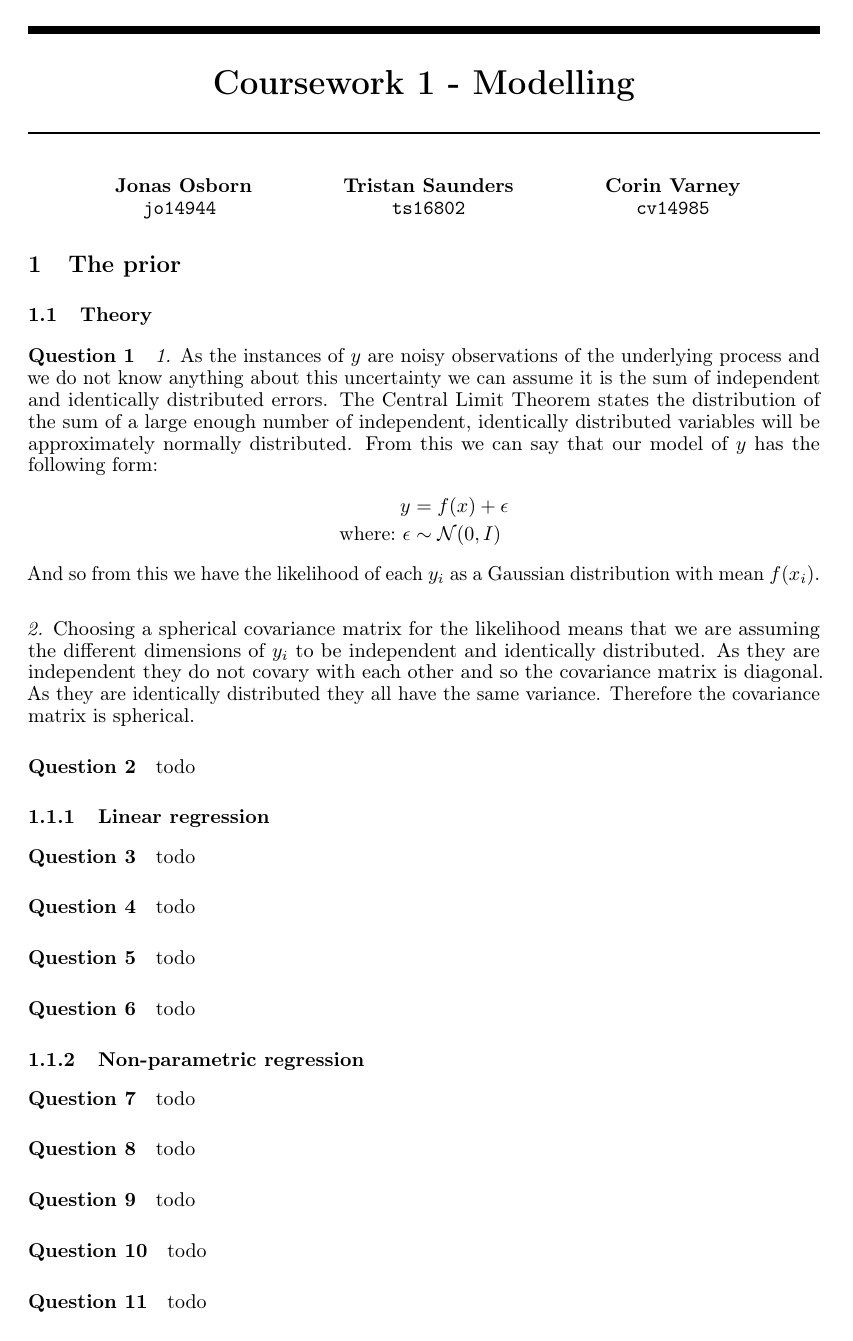
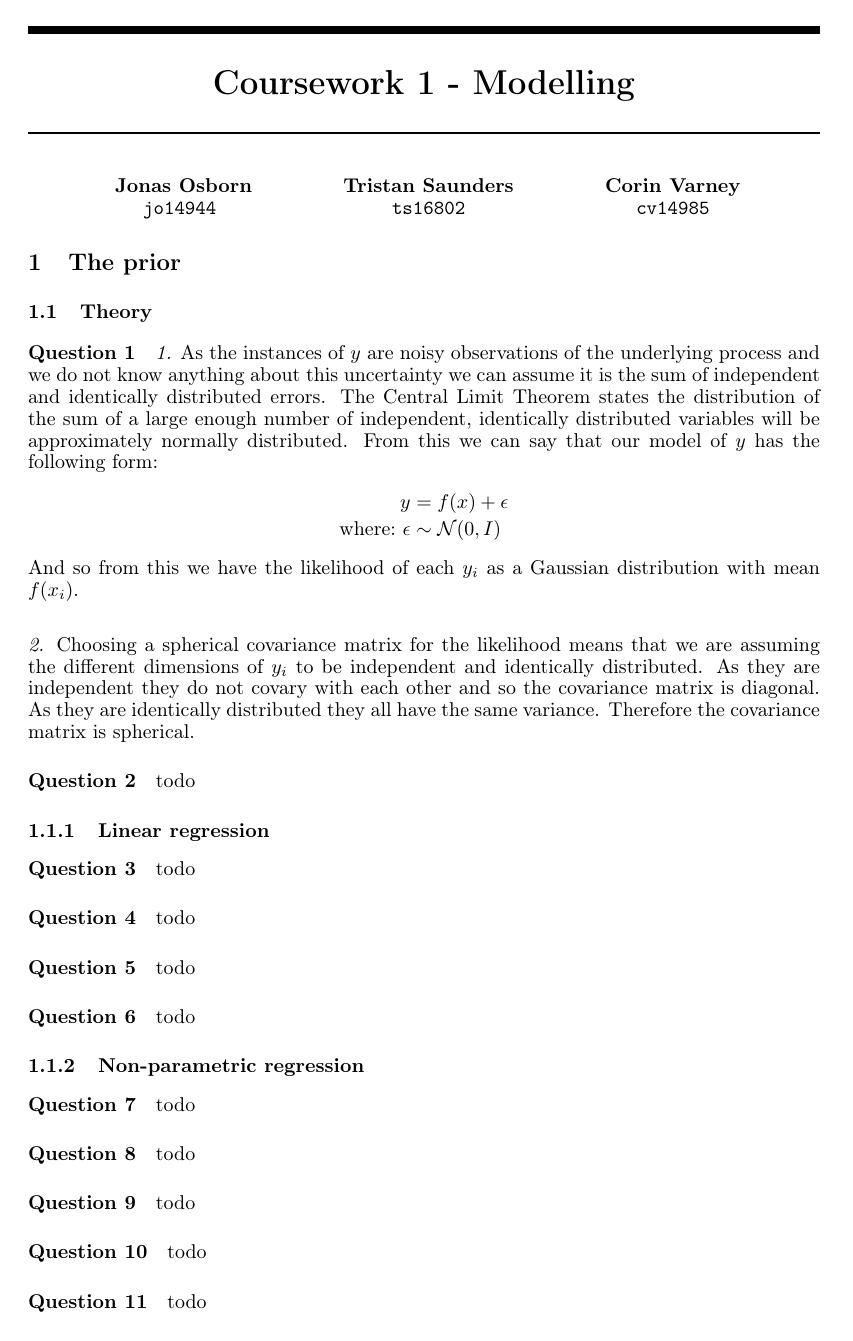
Before and after one commit to Xzanth/ML-cwk1-models, a LaTeX document (main.tex): page 1 of 2. Compiled offline with pdfLaTeX.

```diff
--- a/main.tex
+++ b/main.tex
@@ -9,7 +9,7 @@
 \usepackage{booktabs}       % professional-quality tables
 \usepackage{amsfonts}       % blackboard math symbols
 \usepackage{nicefrac}       % compact symbols for 1/2, etc.
-\usepackage{microtype}      % microtypography
+%\usepackage{microtype}      % microtypography
 \usepackage{amsmath}
 
 \newcounter{question}
```
Also changed, not shown: main.pdf (added), 1 other file.
